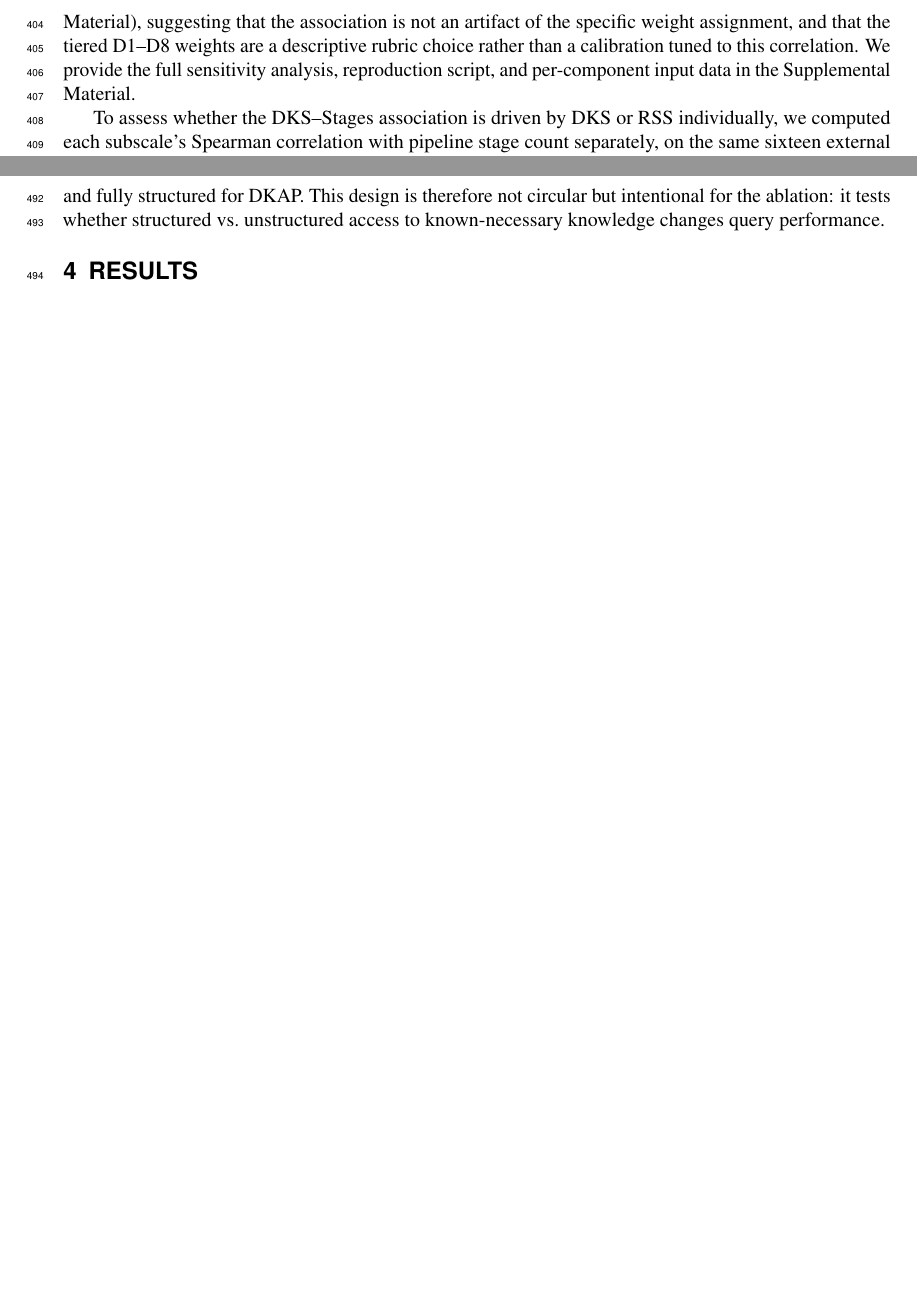
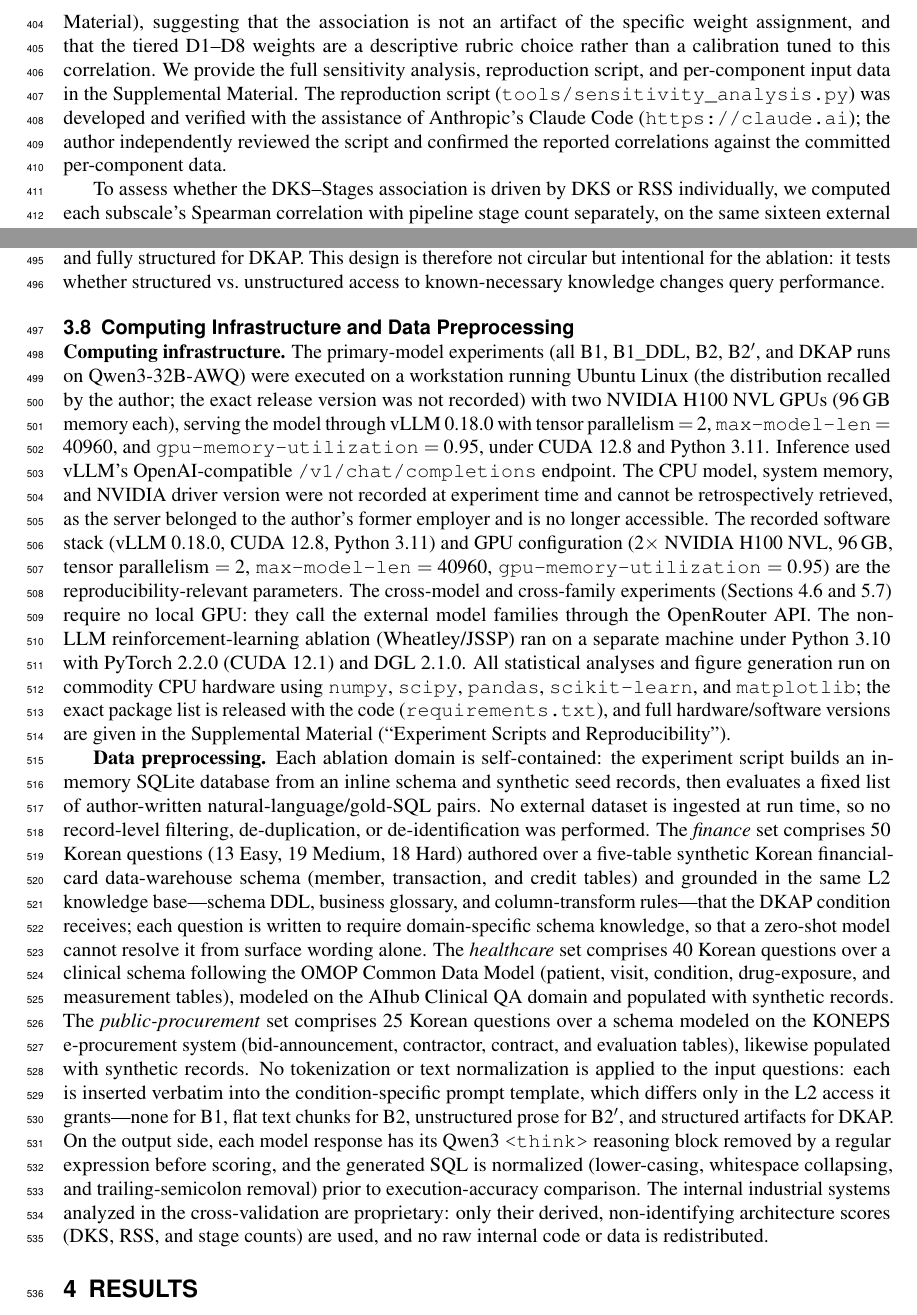
Before and after one commit to back2zion/DKAP, a LaTeX document (paper/PeerJ_CS/main.tex): two parts of pages 11 and 13 of 26 before the commit and two parts of pages 11 and 13 of 27 after it, joined at a grey line, cut so that both start at the same text, the shorter picture padded with empty space. Compiled offline with pdfLaTeX.

Commit message:
Add AI Application requirements: comprehensive README, requirements.txt, computing infrastructure and preprocessing documentation (PeerJ editorial request)

```diff
--- a/paper/PeerJ_CS/main.tex
+++ b/paper/PeerJ_CS/main.tex
@@ -267,7 +267,7 @@ Third, we report a sensitivity analysis below showing that the main association
 
 \subsubsection{Weight Rationale and Sensitivity}
 
-DKS assigns higher weights (15 points) to components that exhibited the largest variance across systems in preliminary analysis---D1 (lexicon), D2 (ontology), D4 (schema), and D8 (regulatory)---and lower weights (10 points) to components with moderate variance. To assess robustness, we computed the DKS--Stages correlation under three alternative weighting schemes: (a) \textit{uniform weights} (all components $= 12.5$), (b) \textit{inverted weights} (swapping 15-point and 10-point components), and (c) \textit{rank-only} (ordinal ranking of each component). In all three cases, the Spearman correlation for the thirteen source-mined external systems (n$=$13---the paradigm-matched subset with independently verified source-code evidence, excluding the three unpaired externals Haystack, AutoGPT, and Rasa, which were author-scored only; see the Supplemental Material Table) remained significant and, if anything, equal to or higher than under the originally defined weighting ($\rho \geq 0.745$, $p < 0.004$; exact per-scheme values in the Supplemental Material), suggesting that the association is not an artifact of the specific weight assignment, and that the tiered D1--D8 weights are a descriptive rubric choice rather than a calibration tuned to this correlation. We provide the full sensitivity analysis, reproduction script, and per-component input data in the Supplemental Material.
+DKS assigns higher weights (15 points) to components that exhibited the largest variance across systems in preliminary analysis---D1 (lexicon), D2 (ontology), D4 (schema), and D8 (regulatory)---and lower weights (10 points) to components with moderate variance. To assess robustness, we computed the DKS--Stages correlation under three alternative weighting schemes: (a) \textit{uniform weights} (all components $= 12.5$), (b) \textit{inverted weights} (swapping 15-point and 10-point components), and (c) \textit{rank-only} (ordinal ranking of each component). In all three cases, the Spearman correlation for the thirteen source-mined external systems (n$=$13---the paradigm-matched subset with independently verified source-code evidence, excluding the three unpaired externals Haystack, AutoGPT, and Rasa, which were author-scored only; see the Supplemental Material Table) remained significant and, if anything, equal to or higher than under the originally defined weighting ($\rho \geq 0.745$, $p < 0.004$; exact per-scheme values in the Supplemental Material), suggesting that the association is not an artifact of the specific weight assignment, and that the tiered D1--D8 weights are a descriptive rubric choice rather than a calibration tuned to this correlation. We provide the full sensitivity analysis, reproduction script, and per-component input data in the Supplemental Material. The reproduction script (\texttt{tools/sensitivity\_analysis.py}) was developed and verified with the assistance of Anthropic's Claude Code (\url{https://claude.ai}); the author independently reviewed the script and confirmed the reported correlations against the committed per-component data.
 
 To assess whether the DKS--Stages association is driven by DKS or RSS individually, we computed each subscale's Spearman correlation with pipeline stage count separately, on the same sixteen external systems (n$=$16) used for the primary external-only correlation of Section~\ref{sec:external_validation}. DKS alone yields Spearman $\rho \approx 0.798$ ($p < 0.001$), closely tracking the composite DKS+RSS ($\rho = 0.789$), while RSS alone yields $\rho \approx 0.05$ ($p = 0.84$), which is not statistically significant. This characterizes how the composite descriptor behaves: it is effectively DKS-dominated, so the supporting DKS--Stages association (Section~\ref{sec:crossval}) is attributable to DKS, not RSS. This behavioral property justifies foregrounding DKS as the dominant subscale when describing domain knowledge complexity.
 
@@ -336,6 +336,14 @@ Public & KONEPS-style DB & Text-to-SQL & EX, EM \\
 For fair comparison, all conditions (B1, B2, DKAP) use the same base LLM (Qwen3-32B-AWQ via vLLM on dual H100 NVL GPUs) at temperature $= 0.0$ (greedy decoding), with batch composition held constant across reruns; our goal is to isolate the L2 effect without stochastic variance. Under this setup, the three reruns per condition produced identical outputs ($\sigma = 0.0$ observed). We note that temperature-0 decoding alone does not guarantee reproducibility under continuous batching: batch-size- and batch-composition-dependent reduction order in production serving can alter logits even at temperature zero~\citep{he2025nondeterminism}, so the $\sigma = 0.0$ we report is an empirical outcome of our fixed-batch-composition setup rather than a guarantee inherent to temperature-0 decoding in general. Temperature $>0$ experiments with multiple seeds, which provide additional statistical power, are reported in Sections~\ref{sec:b2prime} and~\ref{sec:crossmodel} ($n=5$ seeds and $n=10$ seeds across six model families, respectively). The finance benchmark comprises 50 Korean natural language questions of varying difficulty (13 Easy, 19 Medium, 18 Hard) targeting a realistic Korean financial card data warehouse schema with 5 tables.
 
 \textbf{Query count note.} The three ablation domains use different query counts (Finance: 50Q; Healthcare: 40Q; Public: 25Q). The healthcare and public procurement sets were sized to match available benchmark queries rather than a pre-specified power target. Because standard errors scale as $1/\sqrt{n}$, the 25-query public procurement result carries the widest sampling uncertainty (95\% Wald confidence interval $\approx\pm$18.8pp for a binomial proportion at $n=25$) and should be interpreted with corresponding caution. Cross-domain EX comparisons between these benchmarks should therefore not be interpreted as quantitatively precise; their primary purpose is to identify qualitatively distinct operating regimes (Section~\ref{sec:cross_domain_summary}). We note that the finance test queries were synthesized from the same L2 knowledge base used in the DKAP condition---a design choice that ensures all queries genuinely require domain-specific schema knowledge, reflecting real-world deployment scenarios. All three conditions (B1, B2, DKAP) receive the identical test queries; what differs is each condition's access to the L2 knowledge: none for B1, unstructured for B2, and fully structured for DKAP. This design is therefore not circular but intentional for the ablation: it tests whether structured vs.\ unstructured access to known-necessary knowledge changes query performance.
+
+
+\subsection{Computing Infrastructure and Data Preprocessing}
+\label{sec:infra}
+
+\textbf{Computing infrastructure.} The primary-model experiments (all B1, B1\_DDL, B2, B2$'$, and DKAP runs on Qwen3-32B-AWQ) were executed on a workstation running Ubuntu Linux (the distribution recalled by the author; the exact release version was not recorded) with two NVIDIA H100 NVL GPUs (96\,GB memory each), serving the model through vLLM~0.18.0 with tensor parallelism~$=2$, \texttt{max-model-len}~$=40960$, and \texttt{gpu-memory-utilization}~$=0.95$, under CUDA~12.8 and Python~3.11. Inference used vLLM's OpenAI-compatible \texttt{/v1/chat/completions} endpoint. The CPU model, system memory, and NVIDIA driver version were not recorded at experiment time and cannot be retrospectively retrieved, as the server belonged to the author's former employer and is no longer accessible. The recorded software stack (vLLM~0.18.0, CUDA~12.8, Python~3.11) and GPU configuration (2$\times$ NVIDIA H100 NVL, 96\,GB, tensor parallelism~$=2$, \texttt{max-model-len}~$=40960$, \texttt{gpu-memory-utilization}~$=0.95$) are the reproducibility-relevant parameters. The cross-model and cross-family experiments (Sections~\ref{sec:crossmodel} and~\ref{sec:limitations}) require no local GPU: they call the external model families through the OpenRouter API. The non-LLM reinforcement-learning ablation (Wheatley/JSSP) ran on a separate machine under Python~3.10 with PyTorch~2.2.0 (CUDA~12.1) and DGL~2.1.0. All statistical analyses and figure generation run on commodity CPU hardware using \texttt{numpy}, \texttt{scipy}, \texttt{pandas}, \texttt{scikit-learn}, and \texttt{matplotlib}; the exact package list is released with the code (\texttt{requirements.txt}), and full hardware/software versions are given in the Supplemental Material (``Experiment Scripts and Reproducibility'').
+
+\textbf{Data preprocessing.} Each ablation domain is self-contained: the experiment script builds an in-memory SQLite database from an inline schema and synthetic seed records, then evaluates a fixed list of author-written natural-language/gold-SQL pairs. No external dataset is ingested at run time, so no record-level filtering, de-duplication, or de-identification was performed. The \emph{finance} set comprises 50 Korean questions (13 Easy, 19 Medium, 18 Hard) authored over a five-table synthetic Korean financial-card data-warehouse schema (member, transaction, and credit tables) and grounded in the same L2 knowledge base---schema DDL, business glossary, and column-transform rules---that the DKAP condition receives; each question is written to require domain-specific schema knowledge, so that a zero-shot model cannot resolve it from surface wording alone. The \emph{healthcare} set comprises 40 Korean questions over a clinical schema following the OMOP Common Data Model (patient, visit, condition, drug-exposure, and measurement tables), modeled on the AIhub Clinical QA domain and populated with synthetic records. The \emph{public-procurement} set comprises 25 Korean questions over a schema modeled on the KONEPS e-procurement system (bid-announcement, contractor, contract, and evaluation tables), likewise populated with synthetic records. No tokenization or text normalization is applied to the input questions: each is inserted verbatim into the condition-specific prompt template, which differs only in the L2 access it grants---none for B1, flat text chunks for B2, unstructured prose for B2$'$, and structured artifacts for DKAP. On the output side, each model response has its Qwen3 \texttt{<think>} reasoning block removed by a regular expression before scoring, and the generated SQL is normalized (lower-casing, whitespace collapsing, and trailing-semicolon removal) prior to execution-accuracy comparison. The internal industrial systems analyzed in the cross-validation are proprietary: only their derived, non-identifying architecture scores (DKS, RSS, and stage counts) are used, and no raw internal code or data is redistributed.
 
 
 %% ============================================================
```
Also changed, not shown: requirements.txt (added, +25 -0 lines), README.md, paper/PeerJ_CS/main.pdf, paper/PeerJ_CS/main.tex (3 more changed lines).
